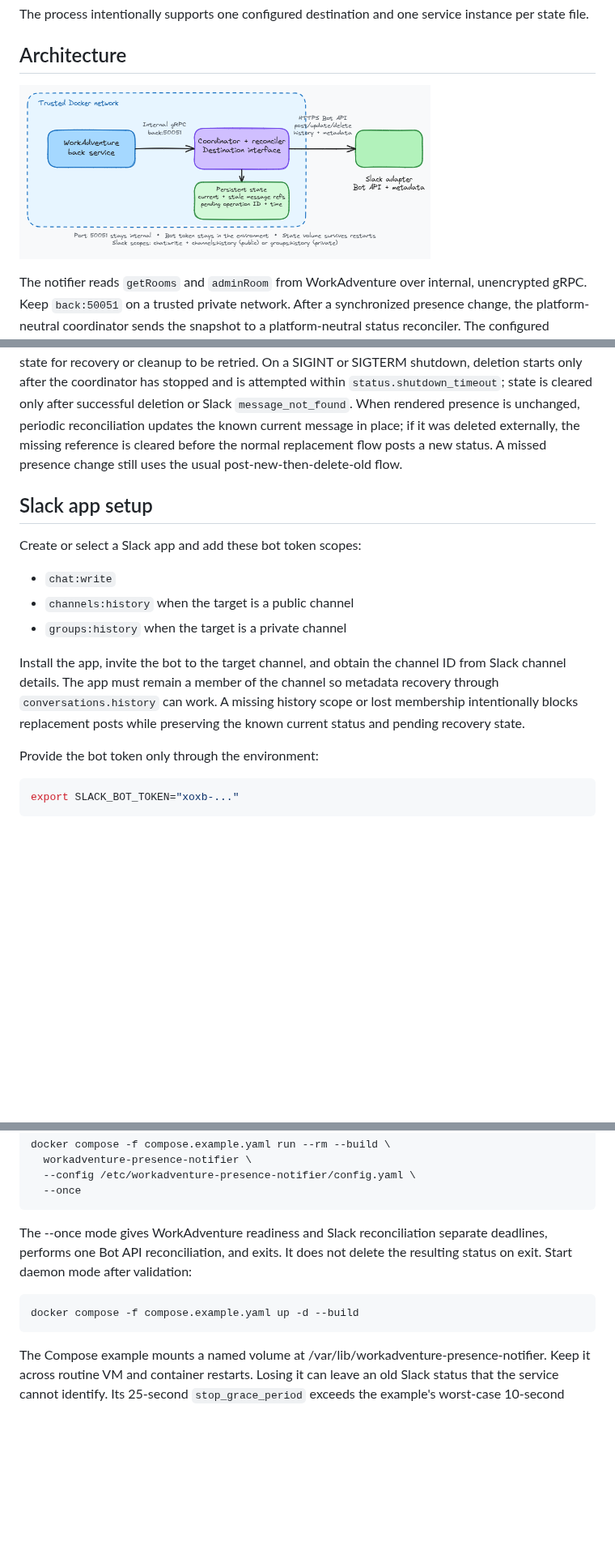
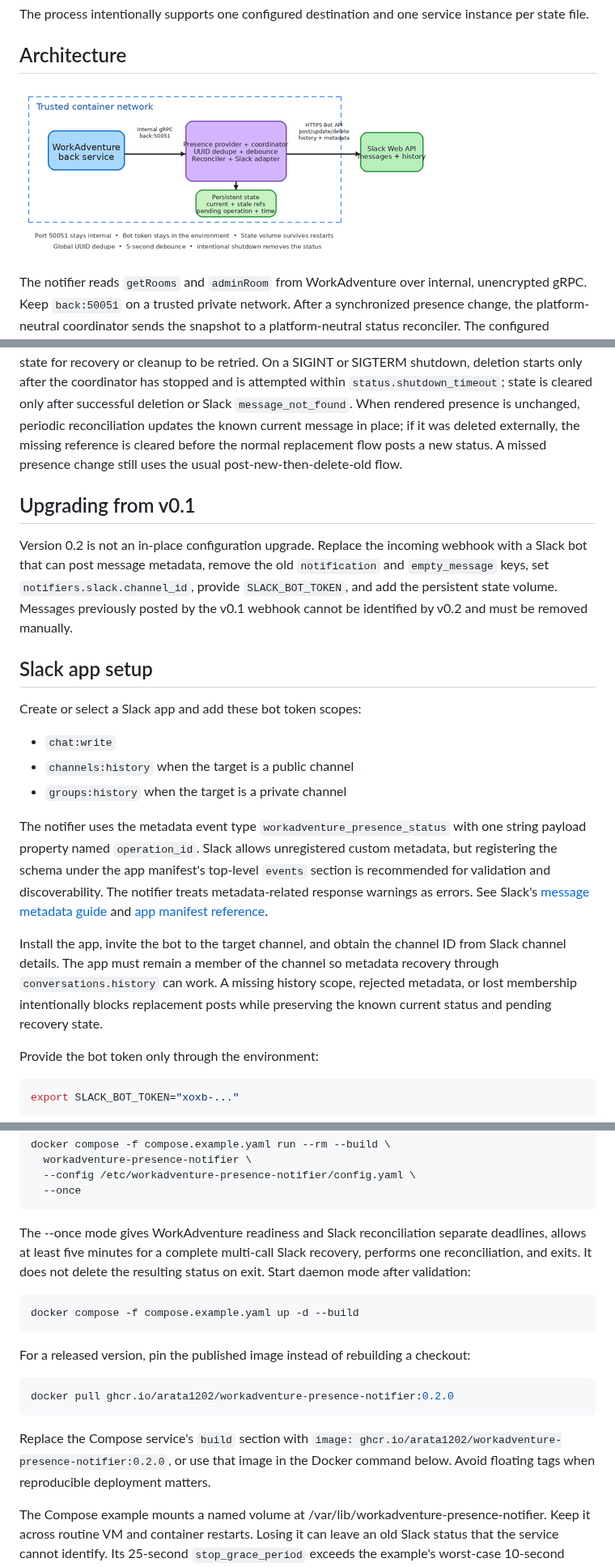
Before and after one commit to Arata1202/workadventure-presence-notifier, a Markdown page: README.md, 3 parts joined by grey strips. Shown at 81% size. Drawn GitHub-style; pictures changed too: docs/architecture/workadventure-presence-notifier.png; blank space fills up the shorter version.

Commit message:
fix: address final presence review findings

```diff
--- a/README.md
+++ b/README.md
@@ -32,6 +32,10 @@ The notifier reads `getRooms` and `adminRoom` from WorkAdventure over internal,
 
 For a non-empty update, the service atomically records a random operation ID before any Slack call, marks the operation attempted, and attaches only that operation ID as Slack message metadata. If the post result is ambiguous, the next reconciliation searches channel history from five minutes before the local attempt time to tolerate clock skew. A no-match result cannot trigger a replacement during the 30-second recovery grace period. The newest matching message is unconditionally updated to the current rendered text and becomes current; duplicate matches and the previous current message become stale, and stale messages are deleted. A crash or failed deletion leaves enough non-sensitive state for recovery or cleanup to be retried. On a SIGINT or SIGTERM shutdown, deletion starts only after the coordinator has stopped and is attempted within `status.shutdown_timeout`; state is cleared only after successful deletion or Slack `message_not_found`. When rendered presence is unchanged, periodic reconciliation updates the known current message in place; if it was deleted externally, the missing reference is cleared before the normal replacement flow posts a new status. A missed presence change still uses the usual post-new-then-delete-old flow.
 
+## Upgrading from v0.1
+
+Version 0.2 is not an in-place configuration upgrade. Replace the incoming webhook with a Slack bot that can post message metadata, remove the old `notification` and `empty_message` keys, set `notifiers.slack.channel_id`, provide `SLACK_BOT_TOKEN`, and add the persistent state volume. Messages previously posted by the v0.1 webhook cannot be identified by v0.2 and must be removed manually.
+
 ## Slack app setup
 
 Create or select a Slack app and add these bot token scopes:
@@ -40,7 +44,9 @@ Create or select a Slack app and add these bot token scopes:
 - `channels:history` when the target is a public channel
 - `groups:history` when the target is a private channel
 
-Install the app, invite the bot to the target channel, and obtain the channel ID from Slack channel details. The app must remain a member of the channel so metadata recovery through `conversations.history` can work. A missing history scope or lost membership intentionally blocks replacement posts while preserving the known current status and pending recovery state.
+The notifier uses the metadata event type `workadventure_presence_status` with one string payload property named `operation_id`. Slack allows unregistered custom metadata, but registering the schema under the app manifest's top-level `events` section is recommended for validation and discoverability. The notifier treats metadata-related response warnings as errors. See Slack's [message metadata guide](https://docs.slack.dev/messaging/message-metadata/) and [app manifest reference](https://docs.slack.dev/reference/app-manifest/).
+
+Install the app, invite the bot to the target channel, and obtain the channel ID from Slack channel details. The app must remain a member of the channel so metadata recovery through `conversations.history` can work. A missing history scope, rejected metadata, or lost membership intentionally blocks replacement posts while preserving the known current status and pending recovery state.
 
 Provide the bot token only through the environment:
 
@@ -64,11 +70,19 @@ docker compose -f compose.example.yaml run --rm --build \
   --once
 ~~~
 
-The --once mode gives WorkAdventure readiness and Slack reconciliation separate deadlines, performs one Bot API reconciliation, and exits. It does not delete the resulting status on exit. Start daemon mode after validation:
+The --once mode gives WorkAdventure readiness and Slack reconciliation separate deadlines, allows at least five minutes for a complete multi-call Slack recovery, performs one reconciliation, and exits. It does not delete the resulting status on exit. Start daemon mode after validation:
 
 ~~~sh
 docker compose -f compose.example.yaml up -d --build
 ~~~
+
+For a released version, pin the published image instead of rebuilding a checkout:
+
+~~~sh
+docker pull ghcr.io/arata1202/workadventure-presence-notifier:0.2.0
+~~~
+
+Replace the Compose service's `build` section with `image: ghcr.io/arata1202/workadventure-presence-notifier:0.2.0`, or use that image in the Docker command below. Avoid floating tags when reproducible deployment matters.
 
 The Compose example mounts a named volume at /var/lib/workadventure-presence-notifier. Keep it across routine VM and container restarts. Losing it can leave an old Slack status that the service cannot identify. Its 25-second `stop_grace_period` exceeds the example's worst-case 10-second coordinator stop wait plus its 10-second Slack cleanup window, leaving Docker time to deliver SIGTERM before SIGKILL. Increase the grace period if you increase `status.shutdown_timeout`.
 
```
Also changed, not shown: other parts of README.md (+5 -3 lines), 10 other files.
